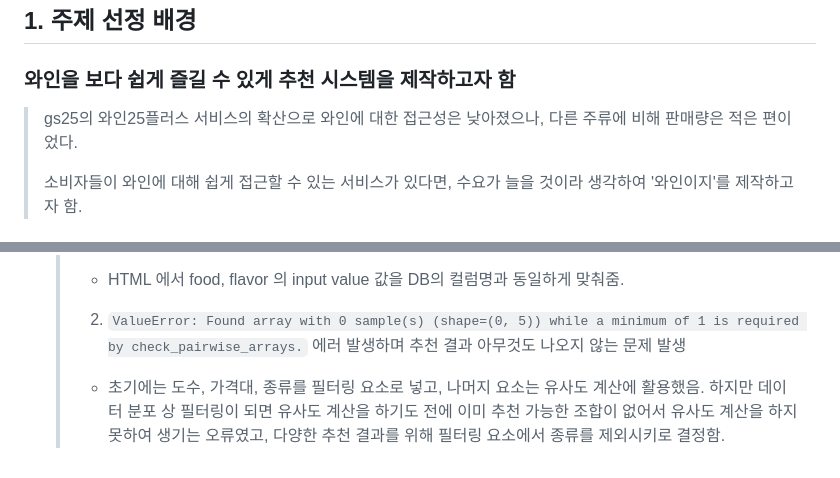
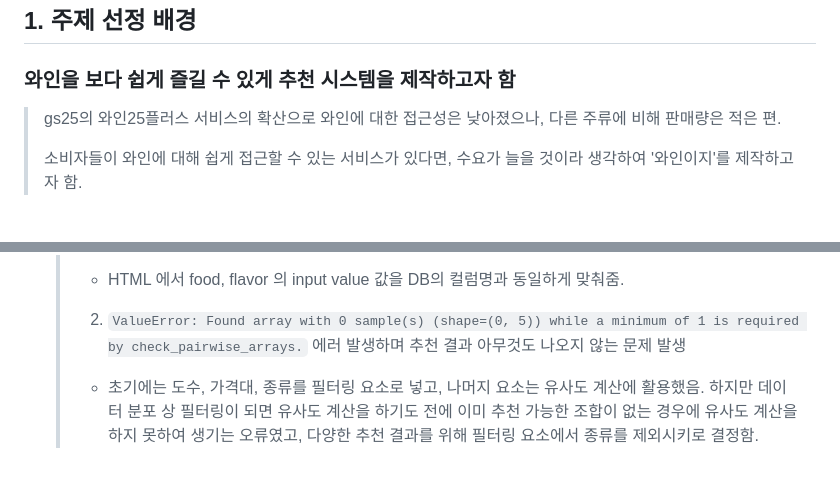
Before and after one commit to pladata-encore/DE31-final-team2, a Markdown page: README.md, 2 parts joined by grey strips. Rendered like a GitHub page.

```diff
--- a/README.md
+++ b/README.md
@@ -24,7 +24,7 @@
 ## 1. 주제 선정 배경
 ### 와인을 보다 쉽게 즐길 수 있게 추천 시스템을 제작하고자 함
 
-> gs25의 와인25플러스 서비스의 확산으로 와인에 대한 접근성은 낮아졌으나, 다른 주류에 비해 판매량은 적은 편이었다.
+> gs25의 와인25플러스 서비스의 확산으로 와인에 대한 접근성은 낮아졌으나, 다른 주류에 비해 판매량은 적은 편.
 >
 > 소비자들이 와인에 대해 쉽게 접근할 수 있는 서비스가 있다면, 수요가 늘을 것이라 생각하여 '와인이지'를 제작하고자 함.
 ## 2. 서비스 개발을 위한 분석(NABC)
@@ -283,4 +284,4 @@ AWS EC2 한 대에 아래와 같이 Docker 환경을 구성하여 데이터 수
   > * HTML 에서 food, flavor 의 input value 값을 DB의 컬럼명과 동일하게 맞춰줌.
   > 2. `ValueError: Found array with 0 sample(s) (shape=(0, 5)) while a minimum of 1 is required by check_pairwise_arrays.` 에러 발생하며 추천 결과 아무것도 나오지 않는 문제 발생
   > * 초기에는 도수, 가격대, 종류를 필터링 요소로 넣고, 나머지 요소는 유사도 계산에 활용했음.
-  하지만 데이터 분포 상 필터링이 되면 유사도 계산을 하기도 전에 이미 추천 가능한 조합이 없어서 유사도 계산을 하지 못하여 생기는 오류였고, 다양한 추천 결과를 위해 필터링 요소에서 종류를 제외시키로 결정함.
+  하지만 데이터 분포 상 필터링이 되면 유사도 계산을 하기도 전에 이미 추천 가능한 조합이 없는 경우에 유사도 계산을 하지 못하여 생기는 오류였고, 다양한 추천 결과를 위해 필터링 요소에서 종류를 제외시키로 결정함.
```
Also changed, not shown: other parts of README.md (+2 -1 lines).
